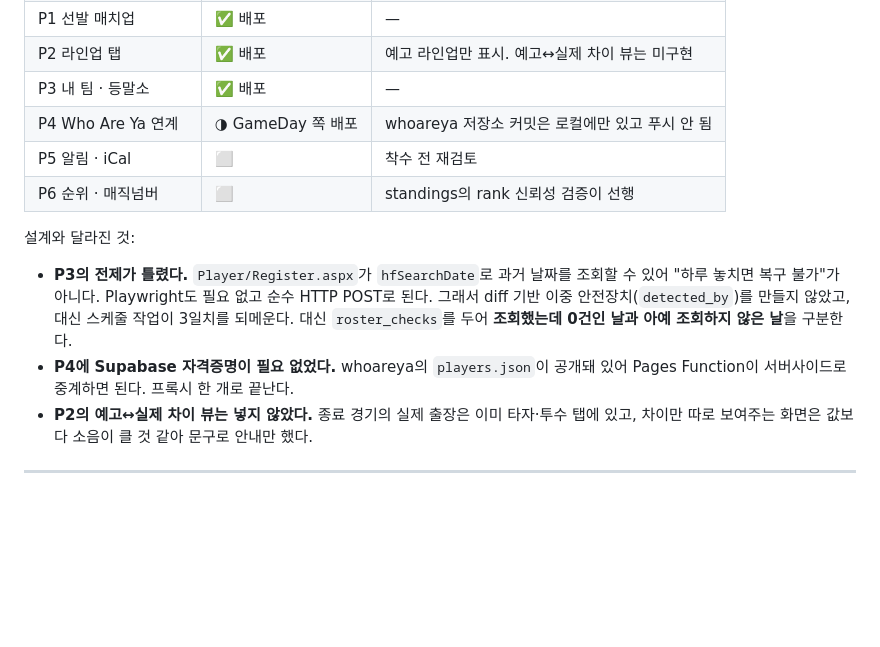
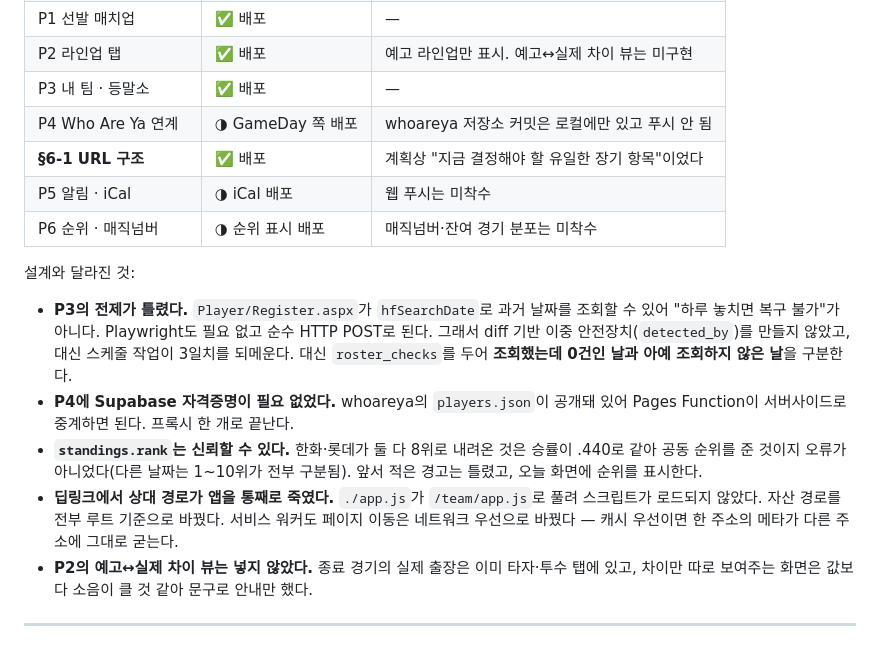
Before and after one commit to ChangH2e2/kbo-auto-calendar, a Markdown page: docs/ROADMAP_V2.md, the part around the change. Rendered like a GitHub page; blank space fills up the shorter version.

Commit message:
docs: record deep links, iCal and the standings correction

```diff
--- a/docs/ROADMAP_V2.md
+++ b/docs/ROADMAP_V2.md
@@ -14,8 +14,9 @@
 | P2 라인업 탭 | ✅ 배포 | 예고 라인업만 표시. 예고↔실제 차이 뷰는 미구현 |
 | P3 내 팀 · 등말소 | ✅ 배포 | — |
 | P4 Who Are Ya 연계 | ◑ GameDay 쪽 배포 | whoareya 저장소 커밋은 로컬에만 있고 푸시 안 됨 |
-| P5 알림 · iCal | ⬜ | 착수 전 재검토 |
-| P6 순위 · 매직넘버 | ⬜ | standings의 rank 신뢰성 검증이 선행 |
+| **§6-1 URL 구조** | ✅ 배포 | 계획상 "지금 결정해야 할 유일한 장기 항목"이었다 |
+| P5 알림 · iCal | ◑ iCal 배포 | 웹 푸시는 미착수 |
+| P6 순위 · 매직넘버 | ◑ 순위 표시 배포 | 매직넘버·잔여 경기 분포는 미착수 |
 
 설계와 달라진 것:
 
@@ -25,6 +26,12 @@
   대신 `roster_checks`를 두어 **조회했는데 0건인 날과 아예 조회하지 않은 날**을 구분한다.
 - **P4에 Supabase 자격증명이 필요 없었다.** whoareya의 `players.json`이 공개돼 있어
   Pages Function이 서버사이드로 중계하면 된다. 프록시 한 개로 끝난다.
+- **`standings.rank`는 신뢰할 수 있다.** 한화·롯데가 둘 다 8위로 내려온 것은 승률이 .440로 같아
+  공동 순위를 준 것이지 오류가 아니었다(다른 날짜는 1~10위가 전부 구분됨). 앞서 적은 경고는 틀렸고,
+  오늘 화면에 순위를 표시한다.
+- **딥링크에서 상대 경로가 앱을 통째로 죽였다.** `./app.js`가 `/team/app.js`로 풀려 스크립트가
+  로드되지 않았다. 자산 경로를 전부 루트 기준으로 바꿨다. 서비스 워커도 페이지 이동은 네트워크 우선으로
+  바꿨다 — 캐시 우선이면 한 주소의 메타가 다른 주소에 그대로 굳는다.
 - **P2의 예고↔실제 차이 뷰는 넣지 않았다.** 종료 경기의 실제 출장은 이미 타자·투수 탭에 있고,
   차이만 따로 보여주는 화면은 값보다 소음이 클 것 같아 문구로 안내만 했다.
 
```
